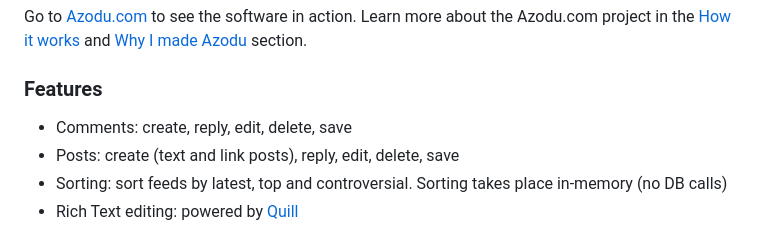
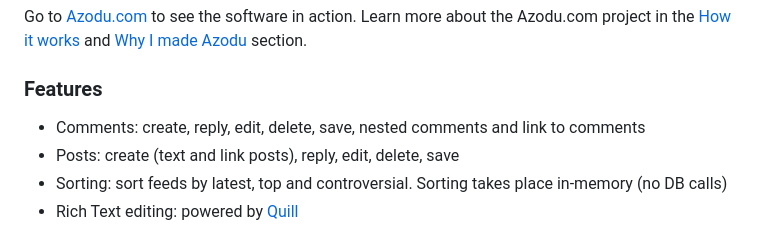
Before and after one commit to ErebusAZ/Azodu, a Markdown page: README.md, the part around the change. Rendered like a GitHub page.

```diff
--- a/README.md
+++ b/README.md
@@ -7,7 +7,7 @@ With Azodu you can quickly have a feature-complete Reddit-like site that is easy
 Go to [Azodu.com](https://azodu.com) to see the software in action. Learn more about the Azodu.com project in the [How it works](https://azodu.com/c/azodu/123e4567-e89b-12d3-a456-426614174001/how-it-works) and [Why I made Azodu](https://azodu.com/c/anything/3e97c068-5a54-11ef-a739-60b07b0766be/why-i-made-azodu) section.
 
 ### Features
-* Comments: create, reply, edit, delete, save
+* Comments: create, reply, edit, delete, save, nested comments and link to comments
 * Posts: create (text and link posts), reply, edit, delete, save
 * Sorting: sort feeds by latest, top and controversial. Sorting takes place in-memory (no DB calls)
 * Rich Text editing: powered by [Quill](https://quilljs.com/)
```
